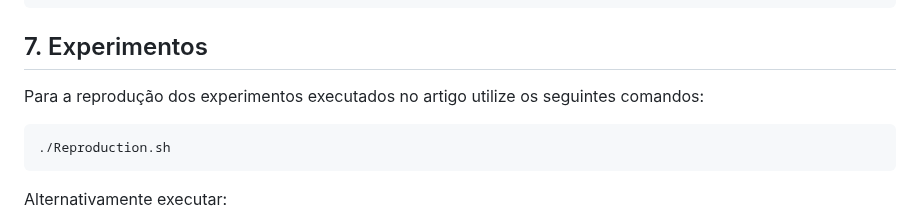
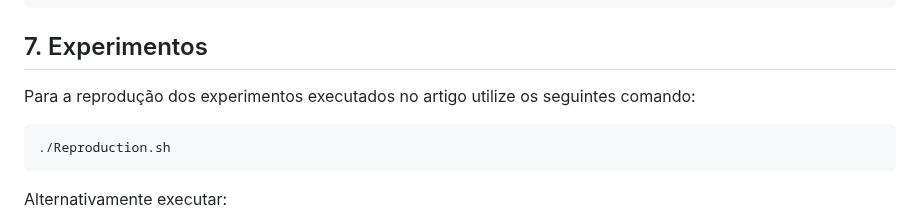
Before and after one commit to SBSegSF24/MalSynGen, a Markdown page: ARTEFATOS.md, the part around the change. GitHub-like rendering.

````diff
--- a/ARTEFATOS.md
+++ b/ARTEFATOS.md
@@ -82,7 +82,7 @@ Teste funcional rápido utilizando o dataset kronodroid R, com 20000 amostras e
 ./run_demo_app.sh
 ```
 ## 7. Experimentos
-Para a reprodução dos experimentos executados no artigo utilize os seguintes comandos:
+Para a reprodução dos experimentos executados no artigo utilize os seguintes comando:
 ```bash
 ./Reproduction.sh
 ```
````
